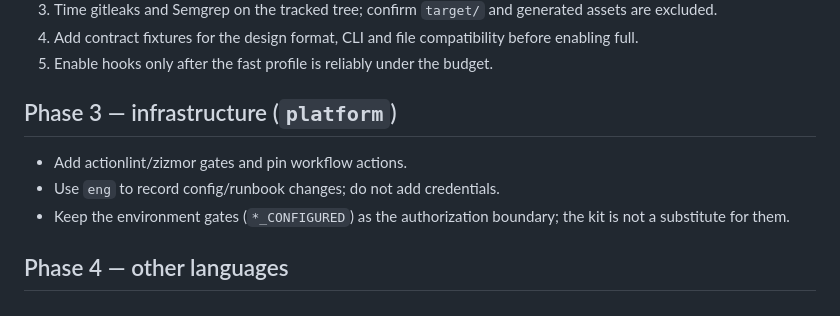
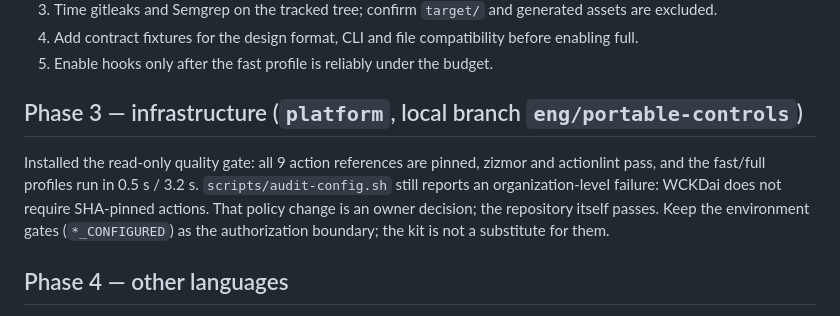
Before and after one commit to wckdboy/agent-engineering, a Markdown page: docs/ROLLOUT.md, the part around the change. Rendered like a GitHub page.

Commit message:
Update platform rollout status

```diff
--- a/docs/ROLLOUT.md
+++ b/docs/ROLLOUT.md
@@ -62,12 +62,13 @@ Gitleaks/Semgrep pass after narrow suppressions; OSV reports 15 advisories and b
 4. Add contract fixtures for the design format, CLI and file compatibility before enabling full.
 5. Enable hooks only after the fast profile is reliably under the budget.
 
-## Phase 3 — infrastructure (`platform`)
+## Phase 3 — infrastructure (`platform`, local branch `eng/portable-controls`)
 
-- Add actionlint/zizmor gates and pin workflow actions.
-- Use `eng` to record config/runbook changes; do not add credentials.
-- Keep the environment gates (`*_CONFIGURED`) as the authorization boundary; the kit is not a
-  substitute for them.
+Installed the read-only quality gate: all 9 action references are pinned, zizmor and actionlint pass,
+and the fast/full profiles run in 0.5 s / 3.2 s. `scripts/audit-config.sh` still reports an
+organization-level failure: WCKDai does not require SHA-pinned actions. That policy change is an
+owner decision; the repository itself passes. Keep the environment gates (`*_CONFIGURED`) as the
+authorization boundary; the kit is not a substitute for them.
 
 ## Phase 4 — other languages
 
```
